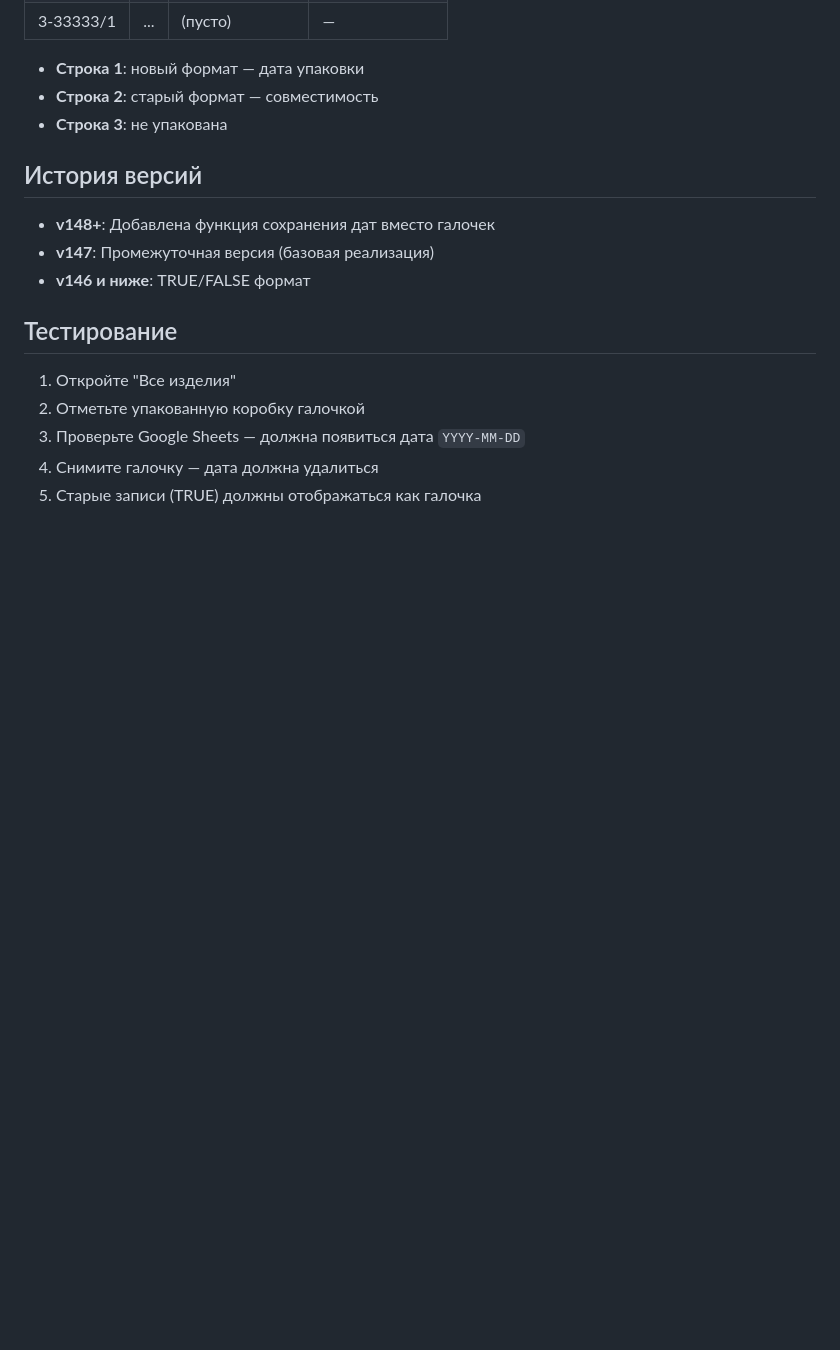
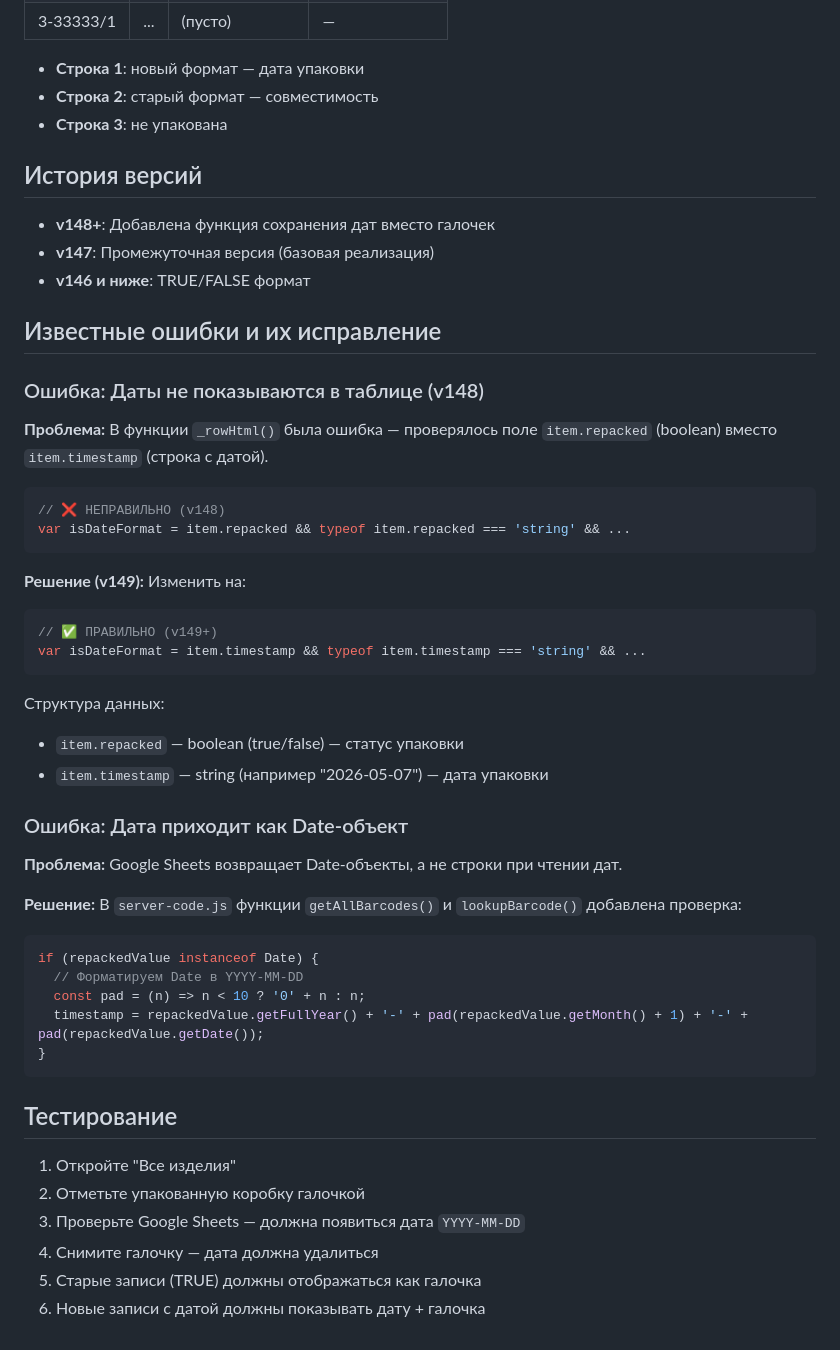
Before and after one commit to artteth/nadin-scanner-for-small-boxes, a Markdown page: TIMESTAMPS-FEATURE.md, the part around the change. Drawn GitHub-style; blank space fills up the shorter version.

Commit message:
Document timestamp bugs and fixes in v149
Add troubleshooting section explaining:
- The item.repacked vs item.timestamp bug in _rowHtml()
- Date object conversion in server-code.js
- Why dates weren't showing and how it was fixed

https://claude.ai/code/session_01SwEH1X2ryBRF6tiqbNePgn

````diff
--- a/TIMESTAMPS-FEATURE.md
+++ b/TIMESTAMPS-FEATURE.md
@@ -135,6 +135,42 @@ function formatTimestamp(ts) {
 - **v147**: Промежуточная версия (базовая реализация)
 - **v146 и ниже**: TRUE/FALSE формат
 
+## Известные ошибки и их исправление
+
+### Ошибка: Даты не показываются в таблице (v148)
+
+**Проблема:** В функции `_rowHtml()` была ошибка — проверялось поле `item.repacked` (boolean) вместо `item.timestamp` (строка с датой).
+
+```javascript
+// ❌ НЕПРАВИЛЬНО (v148)
+var isDateFormat = item.repacked && typeof item.repacked === 'string' && ...
+```
+
+**Решение (v149):** Изменить на:
+
+```javascript
+// ✅ ПРАВИЛЬНО (v149+)
+var isDateFormat = item.timestamp && typeof item.timestamp === 'string' && ...
+```
+
+Структура данных:
+- `item.repacked` — boolean (true/false) — статус упаковки
+- `item.timestamp` — string (например "2026-05-07") — дата упаковки
+
+### Ошибка: Дата приходит как Date-объект
+
+**Проблема:** Google Sheets возвращает Date-объекты, а не строки при чтении дат.
+
+**Решение:** В `server-code.js` функции `getAllBarcodes()` и `lookupBarcode()` добавлена проверка:
+
+```javascript
+if (repackedValue instanceof Date) {
+  // Форматируем Date в YYYY-MM-DD
+  const pad = (n) => n < 10 ? '0' + n : n;
+  timestamp = repackedValue.getFullYear() + '-' + pad(repackedValue.getMonth() + 1) + '-' + pad(repackedValue.getDate());
+}
+```
+
 ## Тестирование
 
 1. Откройте "Все изделия"
@@ -142,3 +178,4 @@ function formatTimestamp(ts) {
 3. Проверьте Google Sheets — должна появиться дата `YYYY-MM-DD`
 4. Снимите галочку — дата должна удалиться
 5. Старые записи (TRUE) должны отображаться как галочка
+6. Новые записи с датой должны показывать дату + галочка
````
